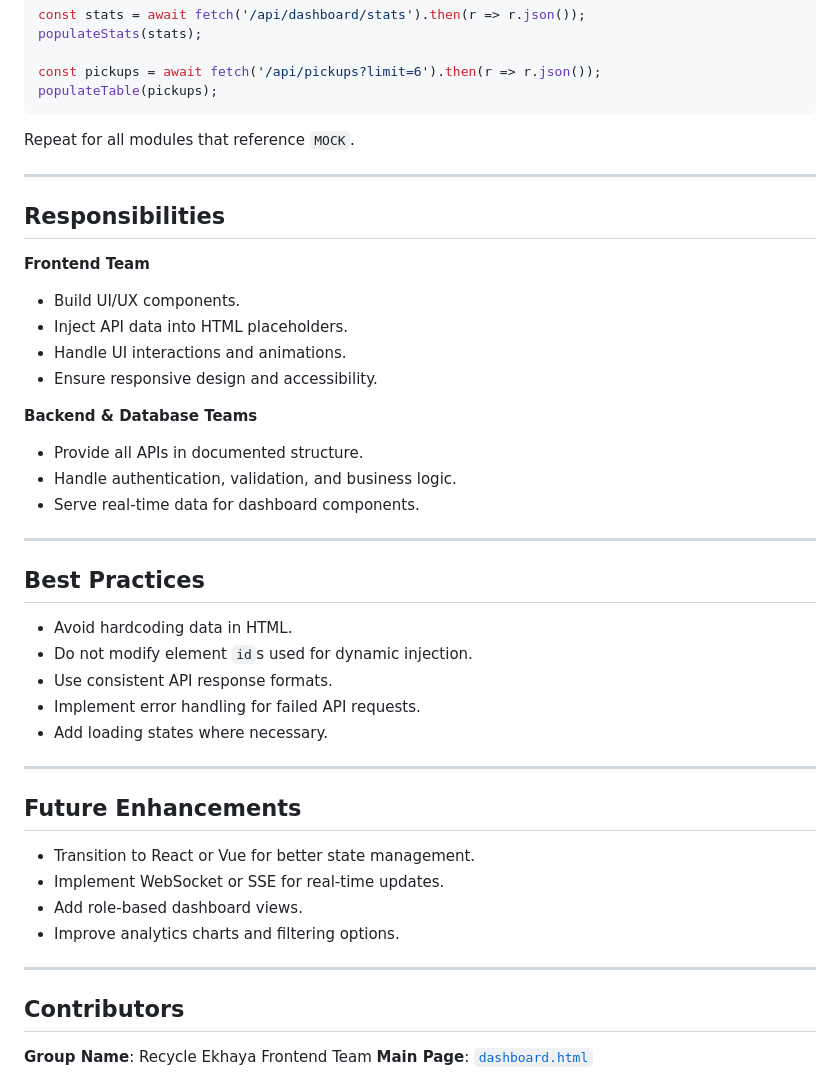
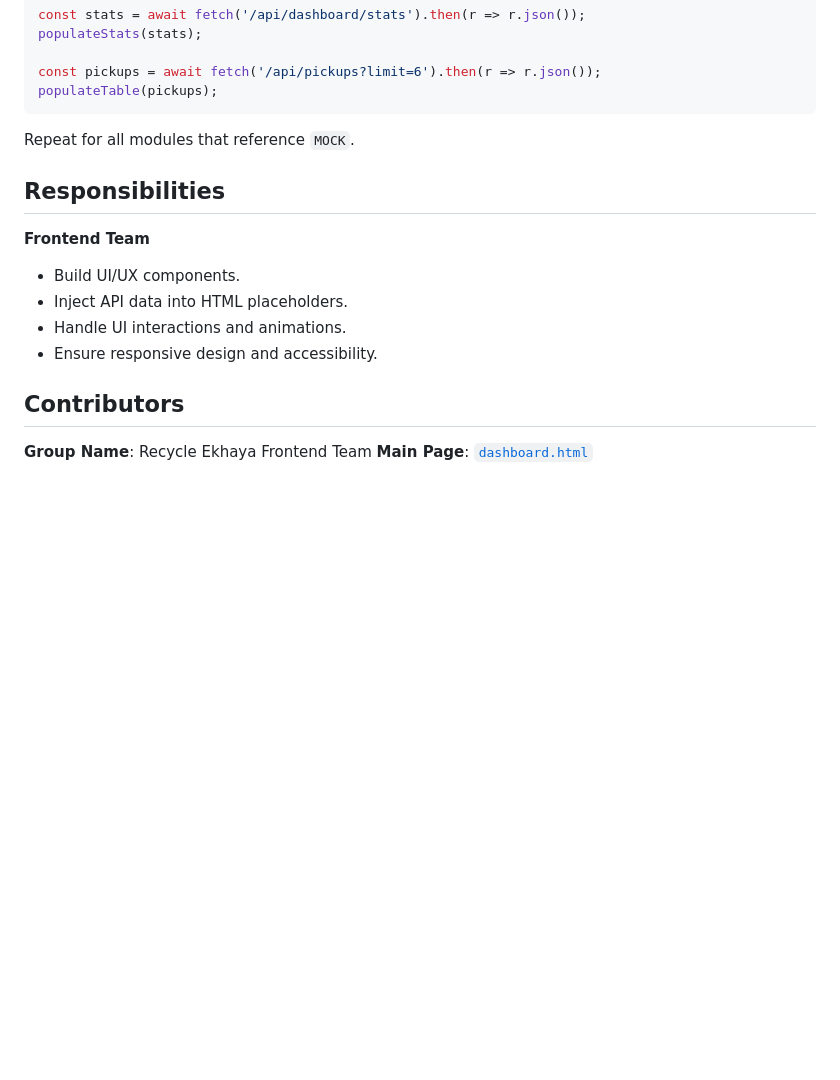
Before and after one commit to BontleWolf/RecycleEkhaya, a Markdown page: README.md, the part around the change. Drawn GitHub-style; blank space fills up the shorter version.

Commit message:
Update READMR.md
Removed sections related to backend responsibilities, best practices, and future enhancements from the README.

```diff
--- a/README.md
+++ b/README.md
@@ -127,8 +127,6 @@ populateTable(pickups);
 
 Repeat for all modules that reference `MOCK`.
 
----
-
 ## Responsibilities
 
 **Frontend Team**
@@ -137,33 +135,6 @@ Repeat for all modules that reference `MOCK`.
 * Inject API data into HTML placeholders.
 * Handle UI interactions and animations.
 * Ensure responsive design and accessibility.
-
-**Backend & Database Teams**
-
-* Provide all APIs in documented structure.
-* Handle authentication, validation, and business logic.
-* Serve real-time data for dashboard components.
-
----
-
-## Best Practices
-
-* Avoid hardcoding data in HTML.
-* Do not modify element `id`s used for dynamic injection.
-* Use consistent API response formats.
-* Implement error handling for failed API requests.
-* Add loading states where necessary.
-
----
-
-## Future Enhancements
-
-* Transition to React or Vue for better state management.
-* Implement WebSocket or SSE for real-time updates.
-* Add role-based dashboard views.
-* Improve analytics charts and filtering options.
-
----
 
 ## Contributors
 
```
